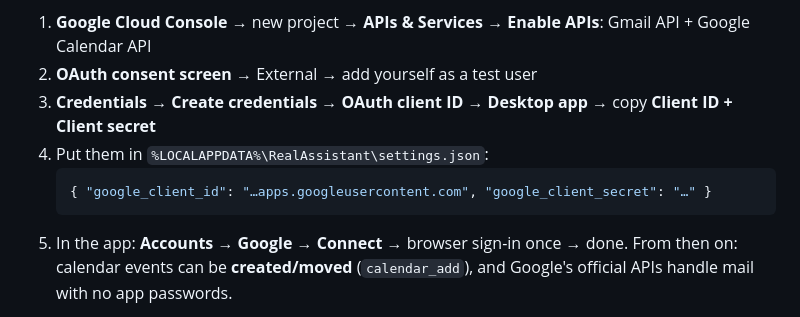
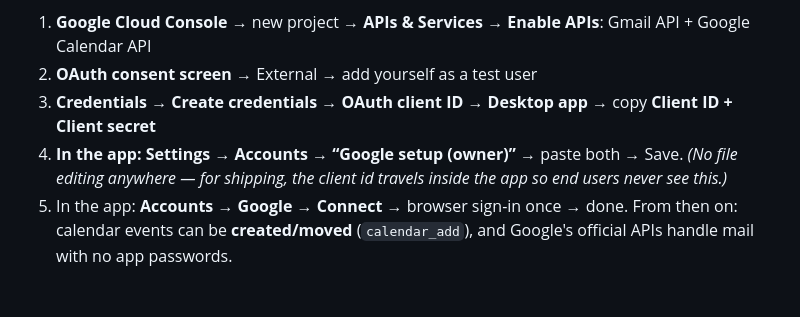
Before and after one commit to sravanthskr/sotto, a Markdown page: ACCOUNTS_SETUP.md, the part around the change. GitHub-like rendering; blank space fills up the shorter version.

Commit message:
docs: owner setup now via Settings UI (no file editing)

````diff
--- a/ACCOUNTS_SETUP.md
+++ b/ACCOUNTS_SETUP.md
@@ -36,10 +36,8 @@ To unlock **Gmail API + Calendar create/move** without app passwords, register O
 1. **Google Cloud Console** → new project → **APIs & Services → Enable APIs**: Gmail API + Google Calendar API
 2. **OAuth consent screen** → External → add yourself as a test user
 3. **Credentials → Create credentials → OAuth client ID → Desktop app** → copy **Client ID + Client secret**
-4. Put them in `%LOCALAPPDATA%\RealAssistant\settings.json`:
-   ```json
-   { "google_client_id": "…apps.googleusercontent.com", "google_client_secret": "…" }
-   ```
+4. **In the app: Settings → Accounts → “Google setup (owner)”** → paste both → Save.
+   *(No file editing anywhere — for shipping, the client id travels inside the app so end users never see this.)*
 5. In the app: **Accounts → Google → Connect** → browser sign-in once → done.
    From then on: calendar events can be **created/moved** (`calendar_add`), and Google's official
    APIs handle mail with no app passwords.
````
